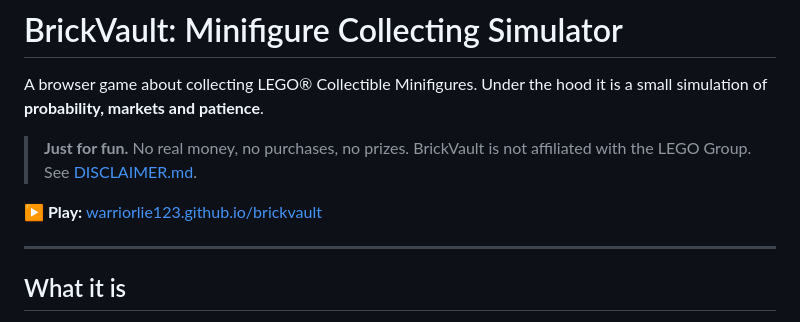
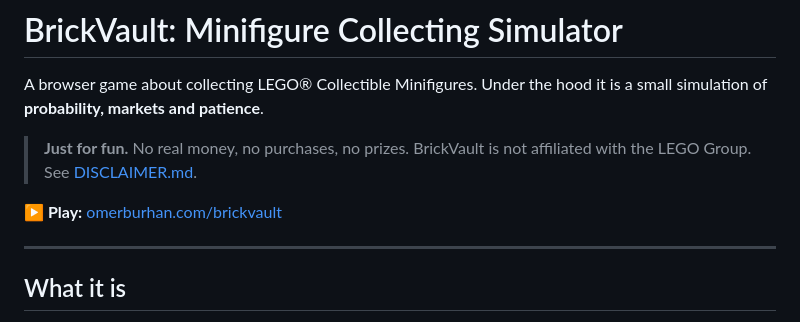
Before and after one commit to Warriorlie123/Brickvault, a Markdown page: README.md, the part around the change. GitHub-like rendering.

```diff
--- a/README.md
+++ b/README.md
@@ -6,7 +6,7 @@ a small simulation of **probability, markets and patience**.
 > **Just for fun.** No real money, no purchases, no prizes. BrickVault is not affiliated
 > with the LEGO Group. See [DISCLAIMER.md](DISCLAIMER.md).
 
-**▶ Play:** [warriorlie123.github.io/brickvault](https://warriorlie123.github.io/brickvault/)
+**▶ Play:** [omerburhan.com/brickvault](https://omerburhan.com/brickvault/)
 
 <!-- Add a screenshot or GIF here: ![BrickVault gameplay](docs/screenshot.gif) -->
 
```
